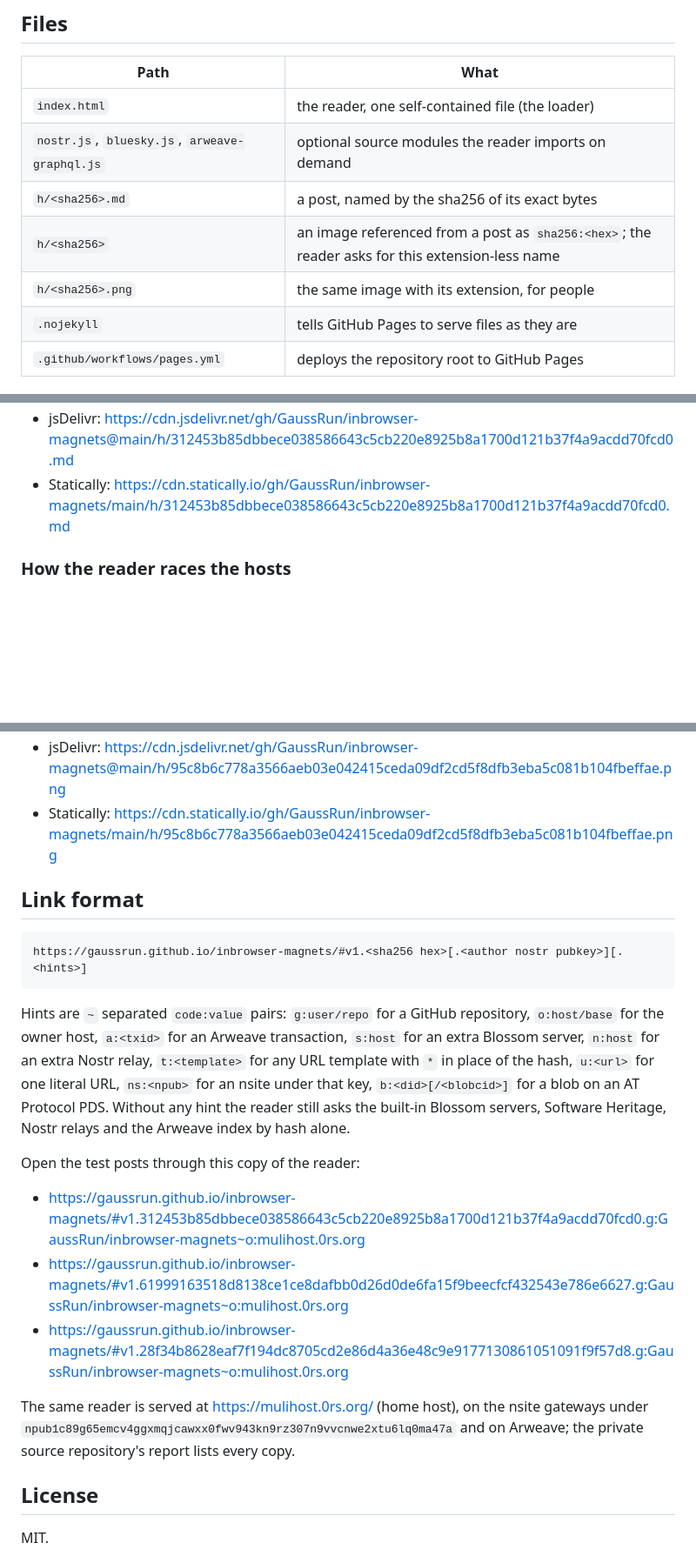
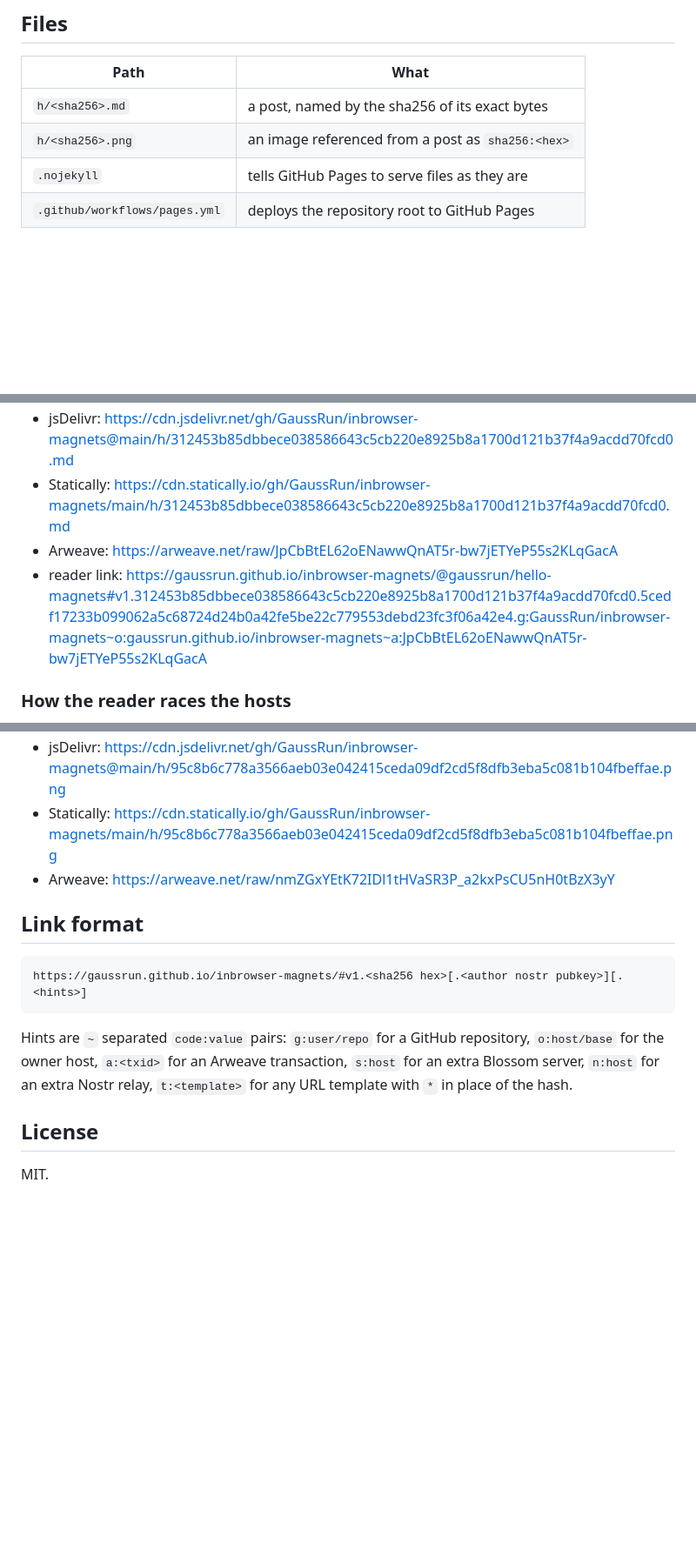
Before and after one commit to GaussRun/inbrowser-magnets, a Markdown page: README.md, 3 parts joined by grey strips. Shown at 87% size. Rendered like a GitHub page; blank space fills up the shorter version.

Commit message:
Update test posts and README

````diff
--- a/README.md
+++ b/README.md
@@ -10,11 +10,8 @@ Source, tests and the publisher script live in a separate repository. The posts
 
 | Path | What |
 | --- | --- |
-| `index.html` | the reader, one self-contained file (the loader) |
-| `nostr.js`, `bluesky.js`, `arweave-graphql.js` | optional source modules the reader imports on demand |
 | `h/<sha256>.md` | a post, named by the sha256 of its exact bytes |
-| `h/<sha256>` | an image referenced from a post as `sha256:<hex>`; the reader asks for this extension-less name |
-| `h/<sha256>.png` | the same image with its extension, for people |
+| `h/<sha256>.png` | an image referenced from a post as `sha256:<hex>` |
 | `.nojekyll` | tells GitHub Pages to serve files as they are |
 | `.github/workflows/pages.yml` | deploys the repository root to GitHub Pages |
 
@@ -30,6 +27,8 @@ Source, tests and the publisher script live in a separate repository. The posts
 - GitHub raw: https://raw.githubusercontent.com/GaussRun/inbrowser-magnets/main/h/312453b85dbbece038586643c5cb220e8925b8a1700d121b37f4a9acdd70fcd0.md
 - jsDelivr: https://cdn.jsdelivr.net/gh/GaussRun/inbrowser-magnets@main/h/312453b85dbbece038586643c5cb220e8925b8a1700d121b37f4a9acdd70fcd0.md
 - Statically: https://cdn.statically.io/gh/GaussRun/inbrowser-magnets/main/h/312453b85dbbece038586643c5cb220e8925b8a1700d121b37f4a9acdd70fcd0.md
+- Arweave: https://arweave.net/raw/JpCbBtEL62oENawwQnAT5r-bw7jETYeP55s2KLqGacA
+- reader link: https://gaussrun.github.io/inbrowser-magnets/@gaussrun/hello-magnets#v1.312453b85dbbece038586643c5cb220e8925b8a1700d121b37f4a9acdd70fcd0.5cedf17233b099062a5c68724d24b0a42fe5be22c779553debd23fc3f06a42e4.g:GaussRun/inbrowser-magnets~o:gaussrun.github.io/inbrowser-magnets~a:JpCbBtEL62oENawwQnAT5r-bw7jETYeP55s2KLqGacA
 
 ### How the reader races the hosts
 
@@ -63,6 +66,7 @@ Source, tests and the publisher script live in a separate repository. The posts
 - GitHub raw: https://raw.githubusercontent.com/GaussRun/inbrowser-magnets/main/h/95c8b6c778a3566aeb03e042415ceda09df2cd5f8dfb3eba5c081b104fbeffae.png
 - jsDelivr: https://cdn.jsdelivr.net/gh/GaussRun/inbrowser-magnets@main/h/95c8b6c778a3566aeb03e042415ceda09df2cd5f8dfb3eba5c081b104fbeffae.png
 - Statically: https://cdn.statically.io/gh/GaussRun/inbrowser-magnets/main/h/95c8b6c778a3566aeb03e042415ceda09df2cd5f8dfb3eba5c081b104fbeffae.png
+- Arweave: https://arweave.net/raw/nmZGxYEtK72IDl1tHVaSR3P_a2kxPsCU5nH0tBzX3yY
 
 ## Link format
 
@@ -70,15 +74,7 @@ Source, tests and the publisher script live in a separate repository. The posts
 https://gaussrun.github.io/inbrowser-magnets/#v1.<sha256 hex>[.<author nostr pubkey>][.<hints>]
 ```
 
-Hints are `~` separated `code:value` pairs: `g:user/repo` for a GitHub repository, `o:host/base` for the owner host, `a:<txid>` for an Arweave transaction, `s:host` for an extra Blossom server, `n:host` for an extra Nostr relay, `t:<template>` for any URL template with `*` in place of the hash, `u:<url>` for one literal URL, `ns:<npub>` for an nsite under that key, `b:<did>[/<blobcid>]` for a blob on an AT Protocol PDS. Without any hint the reader still asks the built-in Blossom servers, Software Heritage, Nostr relays and the Arweave index by hash alone.
-
-Open the test posts through this copy of the reader:
-
-- https://gaussrun.github.io/inbrowser-magnets/#v1.312453b85dbbece038586643c5cb220e8925b8a1700d121b37f4a9acdd70fcd0.g:GaussRun/inbrowser-magnets~o:mulihost.0rs.org
-- https://gaussrun.github.io/inbrowser-magnets/#v1.61999163518d8138ce1ce8dafbb0d26d0de6fa15f9beecfcf432543e786e6627.g:GaussRun/inbrowser-magnets~o:mulihost.0rs.org
-- https://gaussrun.github.io/inbrowser-magnets/#v1.28f34b8628eaf7f194dc8705cd2e86d4a36e48c9e9177130861051091f9f57d8.g:GaussRun/inbrowser-magnets~o:mulihost.0rs.org
-
-The same reader is served at https://mulihost.0rs.org/ (home host), on the nsite gateways under `npub1c89g65emcv4ggxmqjcawxx0fwv943kn9rz307n9vvcnwe2xtu6lq0ma47a` and on Arweave; the private source repository's report lists every copy.
+Hints are `~` separated `code:value` pairs: `g:user/repo` for a GitHub repository, `o:host/base` for the owner host, `a:<txid>` for an Arweave transaction, `s:host` for an extra Blossom server, `n:host` for an extra Nostr relay, `t:<template>` for any URL template with `*` in place of the hash.
 
 ## License
 
````
Also changed, not shown: other parts of README.md (+4 -0 lines).
